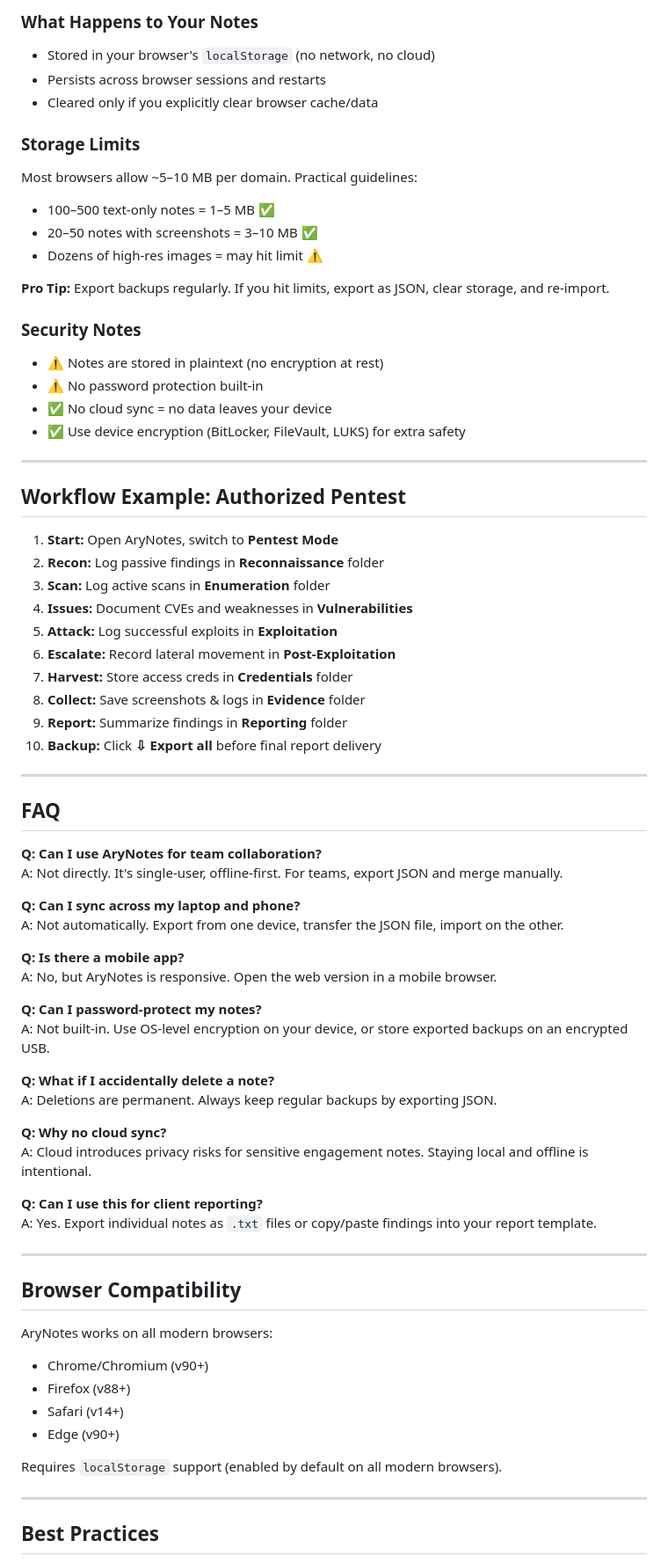
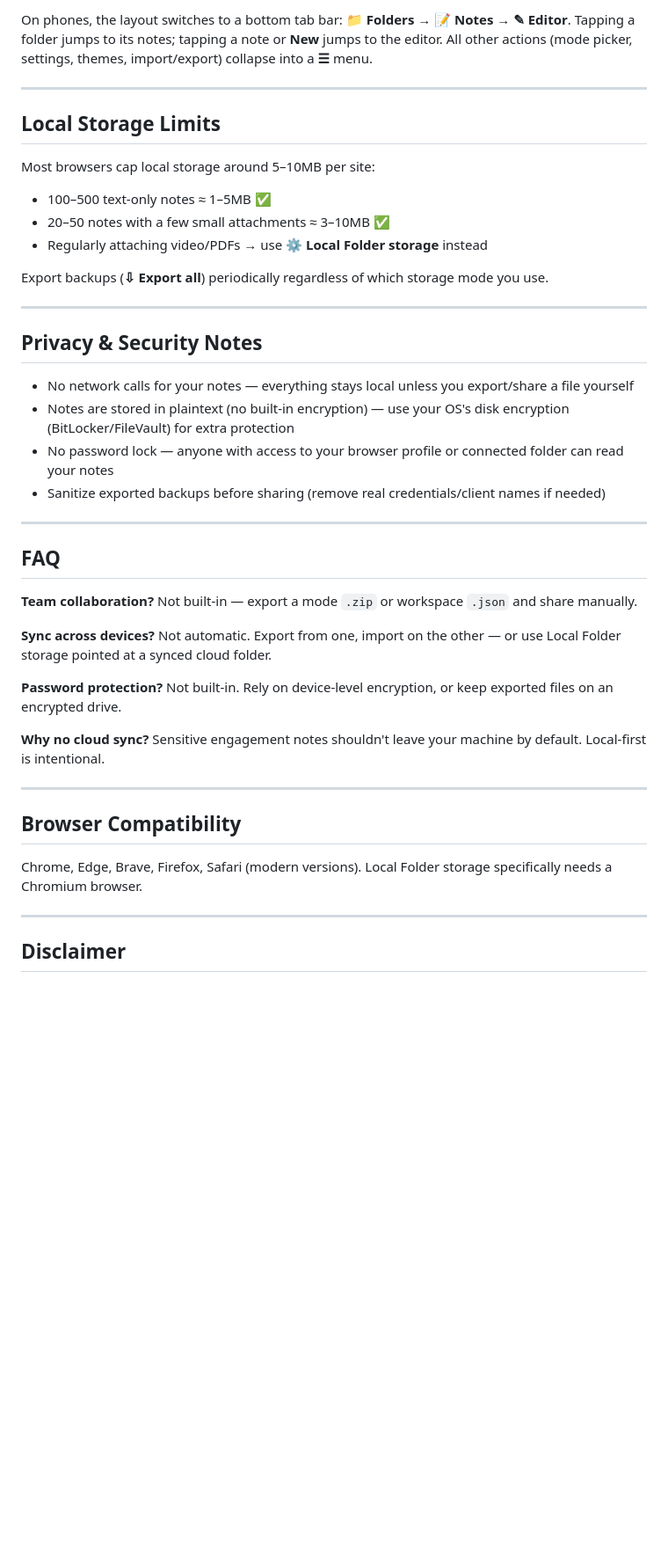
Before and after one commit to giriaryan694-a11y/AryNotes, a Markdown page: README.md, the part around one of its changes. Shown at 88% size. Drawn GitHub-style; blank space fills up the shorter version.

```diff
--- a/README.md
+++ b/README.md
@@ -131,76 +111,45 @@ Your theme preference is saved automatically.
 
-### What Happens to Your Notes
-- Stored in your browser's `localStorage` (no network, no cloud)
-- Persists across browser sessions and restarts
-- Cleared only if you explicitly clear browser cache/data
-
-### Storage Limits
-Most browsers allow ~5–10 MB per domain. Practical guidelines:
-- 100–500 text-only notes = 1–5 MB ✅
-- 20–50 notes with screenshots = 3–10 MB ✅
-- Dozens of high-res images = may hit limit ⚠️
-
-**Pro Tip:** Export backups regularly. If you hit limits, export as JSON, clear storage, and re-import.
-
-### Security Notes
-- ⚠️ Notes are stored in plaintext (no encryption at rest)
-- ⚠️ No password protection built-in
-- ✅ No cloud sync = no data leaves your device
-- ✅ Use device encryption (BitLocker, FileVault, LUKS) for extra safety
+On phones, the layout switches to a bottom tab bar: **📁 Folders → 📝 Notes → ✎ Editor**. Tapping a folder jumps to its notes; tapping a note or **New** jumps to the editor. All other actions (mode picker, settings, themes, import/export) collapse into a **☰** menu.
 
 ---
 
-## Workflow Example: Authorized Pentest
+## Local Storage Limits
 
-1. **Start:** Open AryNotes, switch to **Pentest Mode**
-2. **Recon:** Log passive findings in **Reconnaissance** folder
-3. **Scan:** Log active scans in **Enumeration** folder
-4. **Issues:** Document CVEs and weaknesses in **Vulnerabilities**
-5. **Attack:** Log successful exploits in **Exploitation**
-6. **Escalate:** Record lateral movement in **Post-Exploitation**
-7. **Harvest:** Store access creds in **Credentials** folder
-8. **Collect:** Save screenshots & logs in **Evidence** folder
-9. **Report:** Summarize findings in **Reporting** folder
-10. **Backup:** Click **⇩ Export all** before final report delivery
+Most browsers cap local storage around 5–10MB per site:
+- 100–500 text-only notes ≈ 1–5MB ✅
+- 20–50 notes with a few small attachments ≈ 3–10MB ✅
+- Regularly attaching video/PDFs → use **⚙ Local Folder storage** instead
+
+Export backups (**⇩ Export all**) periodically regardless of which storage mode you use.
+
+---
+
+## Privacy & Security Notes
+
+- No network calls for your notes — everything stays local unless you export/share a file yourself
+- Notes are stored in plaintext (no built-in encryption) — use your OS's disk encryption (BitLocker/FileVault) for extra protection
+- No password lock — anyone with access to your browser profile or connected folder can read your notes
+- Sanitize exported backups before sharing (remove real credentials/client names if needed)
 
 ---
 
 ## FAQ
 
-**Q: Can I use AryNotes for team collaboration?**
-A: Not directly. It's single-user, offline-first. For teams, export JSON and merge manually.
+**Team collaboration?** Not built-in — export a mode `.zip` or workspace `.json` and share manually.
 
-**Q: Can I sync across my laptop and phone?**
-A: Not automatically. Export from one device, transfer the JSON file, import on the other.
+**Sync across devices?** Not automatic. Export from one, import on the other — or use Local Folder storage pointed at a synced cloud folder.
 
-**Q: Is there a mobile app?**
-A: No, but AryNotes is responsive. Open the web version in a mobile browser.
+**Password protection?** Not built-in. Rely on device-level encryption, or keep exported files on an encrypted drive.
 
-**Q: Can I password-protect my notes?**
-A: Not built-in. Use OS-level encryption on your device, or store exported backups on an encrypted USB.
-
-**Q: What if I accidentally delete a note?**
-A: Deletions are permanent. Always keep regular backups by exporting JSON.
-
-**Q: Why no cloud sync?**
-A: Cloud introduces privacy risks for sensitive engagement notes. Staying local and offline is intentional.
-
-**Q: Can I use this for client reporting?**
-A: Yes. Export individual notes as `.txt` files or copy/paste findings into your report template.
+**Why no cloud sync?** Sensitive engagement notes shouldn't leave your machine by default. Local-first is intentional.
 
 ---
 
 ## Browser Compatibility
 
-AryNotes works on all modern browsers:
-- Chrome/Chromium (v90+)
-- Firefox (v88+)
-- Safari (v14+)
-- Edge (v90+)
-
-Requires `localStorage` support (enabled by default on all modern browsers).
+Chrome, Edge, Brave, Firefox, Safari (modern versions). Local Folder storage specifically needs a Chromium browser.
 
 ---
 
-## Best Practices
+## Disclaimer
 
```
Also changed, not shown: other parts of README.md (+65 -106 lines).
